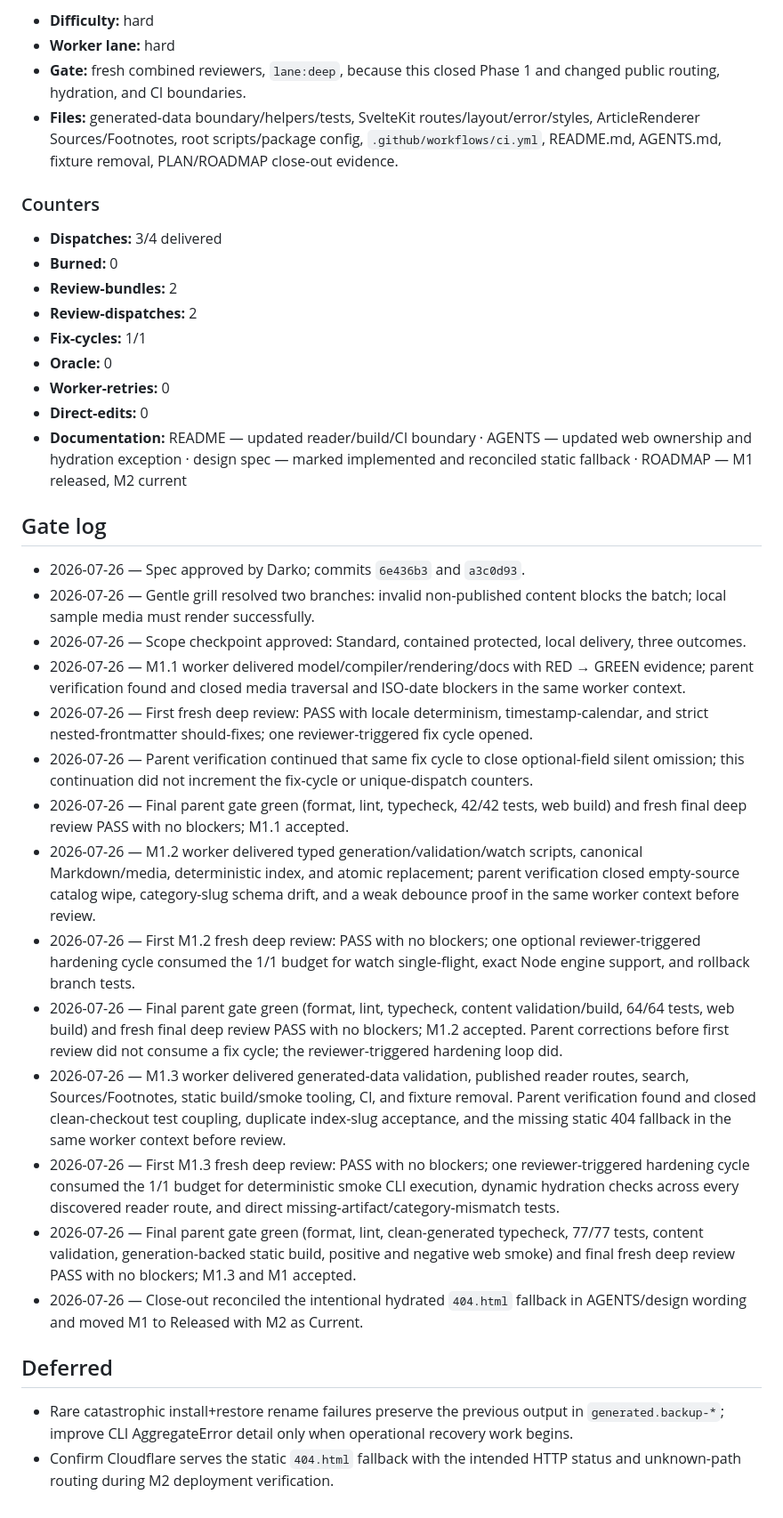
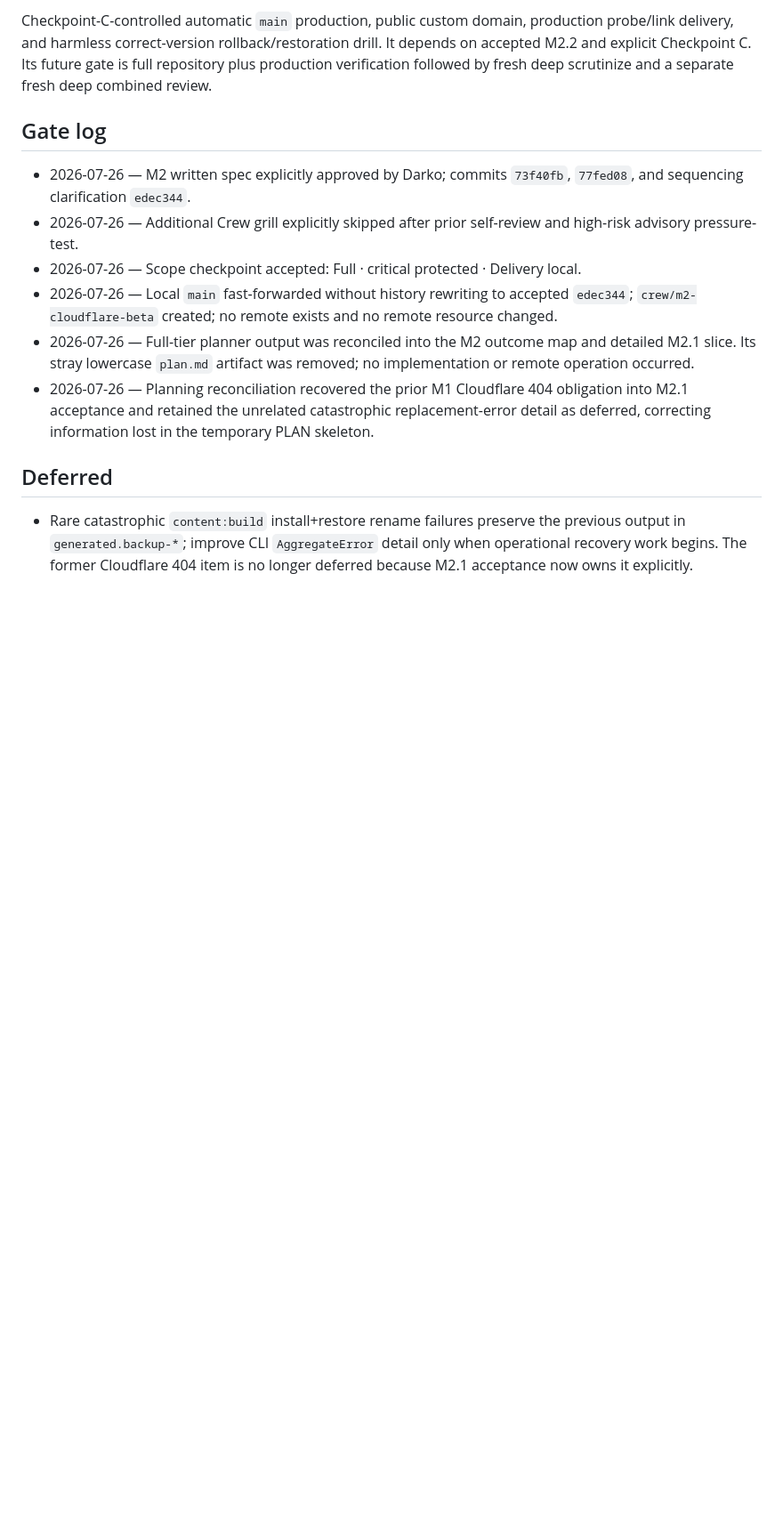
Before and after one commit to DarkoKuzmanovic/jelementi, a Markdown page: PLAN.md, the part around one of its changes. Shown at 89% size. Rendered like a GitHub page; blank space fills up the shorter version.

```diff
--- a/PLAN.md
+++ b/PLAN.md
@@ -184,38 +146,13 @@ Replace the Phase 0 fixture with validated generated data and ship the complete
-- **Difficulty:** hard
-- **Worker lane:** hard
-- **Gate:** fresh combined reviewers, `lane:deep`, because this closed Phase 1 and changed public routing, hydration, and CI boundaries.
-- **Files:** generated-data boundary/helpers/tests, SvelteKit routes/layout/error/styles, ArticleRenderer Sources/Footnotes, root scripts/package config, `.github/workflows/ci.yml`, README.md, AGENTS.md, fixture removal, PLAN/ROADMAP close-out evidence.
-
-### Counters
-
-- **Dispatches:** 3/4 delivered
-- **Burned:** 0
-- **Review-bundles:** 2
-- **Review-dispatches:** 2
-- **Fix-cycles:** 1/1
-- **Oracle:** 0
-- **Worker-retries:** 0
-- **Direct-edits:** 0
-- **Documentation:** README — updated reader/build/CI boundary · AGENTS — updated web ownership and hydration exception · design spec — marked implemented and reconciled static fallback · ROADMAP — M1 released, M2 current
-
+Checkpoint-C-controlled automatic `main` production, public custom domain, production probe/link delivery, and harmless correct-version rollback/restoration drill. It depends on accepted M2.2 and explicit Checkpoint C. Its future gate is full repository plus production verification followed by fresh deep scrutinize and a separate fresh deep combined review.
 ## Gate log
 
-- 2026-07-26 — Spec approved by Darko; commits `6e436b3` and `a3c0d93`.
-- 2026-07-26 — Gentle grill resolved two branches: invalid non-published content blocks the batch; local sample media must render successfully.
-- 2026-07-26 — Scope checkpoint approved: Standard, contained protected, local delivery, three outcomes.
-- 2026-07-26 — M1.1 worker delivered model/compiler/rendering/docs with RED → GREEN evidence; parent verification found and closed media traversal and ISO-date blockers in the same worker context.
-- 2026-07-26 — First fresh deep review: PASS with locale determinism, timestamp-calendar, and strict nested-frontmatter should-fixes; one reviewer-triggered fix cycle opened.
-- 2026-07-26 — Parent verification continued that same fix cycle to close optional-field silent omission; this continuation did not increment the fix-cycle or unique-dispatch counters.
-- 2026-07-26 — Final parent gate green (format, lint, typecheck, 42/42 tests, web build) and fresh final deep review PASS with no blockers; M1.1 accepted.
-- 2026-07-26 — M1.2 worker delivered typed generation/validation/watch scripts, canonical Markdown/media, deterministic index, and atomic replacement; parent verification closed empty-source catalog wipe, category-slug schema drift, and a weak debounce proof in the same worker context before review.
-- 2026-07-26 — First M1.2 fresh deep review: PASS with no blockers; one optional reviewer-triggered hardening cycle consumed the 1/1 budget for watch single-flight, exact Node engine support, and rollback branch tests.
-- 2026-07-26 — Final parent gate green (format, lint, typecheck, content validation/build, 64/64 tests, web build) and fresh final deep review PASS with no blockers; M1.2 accepted. Parent corrections before first review did not consume a fix cycle; the reviewer-triggered hardening loop did.
-- 2026-07-26 — M1.3 worker delivered generated-data validation, published reader routes, search, Sources/Footnotes, static build/smoke tooling, CI, and fixture removal. Parent verification found and closed clean-checkout test coupling, duplicate index-slug acceptance, and the missing static 404 fallback in the same worker context before review.
-- 2026-07-26 — First M1.3 fresh deep review: PASS with no blockers; one reviewer-triggered hardening cycle consumed the 1/1 budget for deterministic smoke CLI execution, dynamic hydration checks across every discovered reader route, and direct missing-artifact/category-mismatch tests.
-- 2026-07-26 — Final parent gate green (format, lint, clean-generated typecheck, 77/77 tests, content validation, generation-backed static build, positive and negative web smoke) and final fresh deep review PASS with no blockers; M1.3 and M1 accepted.
-- 2026-07-26 — Close-out reconciled the intentional hydrated `404.html` fallback in AGENTS/design wording and moved M1 to Released with M2 as Current.
+- 2026-07-26 — M2 written spec explicitly approved by Darko; commits `73f40fb`, `77fed08`, and sequencing clarification `edec344`.
+- 2026-07-26 — Additional Crew grill explicitly skipped after prior self-review and high-risk advisory pressure-test.
+- 2026-07-26 — Scope checkpoint accepted: Full · critical protected · Delivery local.
+- 2026-07-26 — Local `main` fast-forwarded without history rewriting to accepted `edec344`; `crew/m2-cloudflare-beta` created; no remote exists and no remote resource changed.
+- 2026-07-26 — Full-tier planner output was reconciled into the M2 outcome map and detailed M2.1 slice. Its stray lowercase `plan.md` artifact was removed; no implementation or remote operation occurred.
+- 2026-07-26 — Planning reconciliation recovered the prior M1 Cloudflare 404 obligation into M2.1 acceptance and retained the unrelated catastrophic replacement-error detail as deferred, correcting information lost in the temporary PLAN skeleton.
 
 ## Deferred
 
-- Rare catastrophic install+restore rename failures preserve the previous output in `generated.backup-*`; improve CLI AggregateError detail only when operational recovery work begins.
-- Confirm Cloudflare serves the static `404.html` fallback with the intended HTTP status and unknown-path routing during M2 deployment verification.
+- Rare catastrophic `content:build` install+restore rename failures preserve the previous output in `generated.backup-*`; improve CLI `AggregateError` detail only when operational recovery work begins. The former Cloudflare 404 item is no longer deferred because M2.1 acceptance now owns it explicitly.
```
Also changed, not shown: other parts of PLAN.md (+103 -141 lines).
